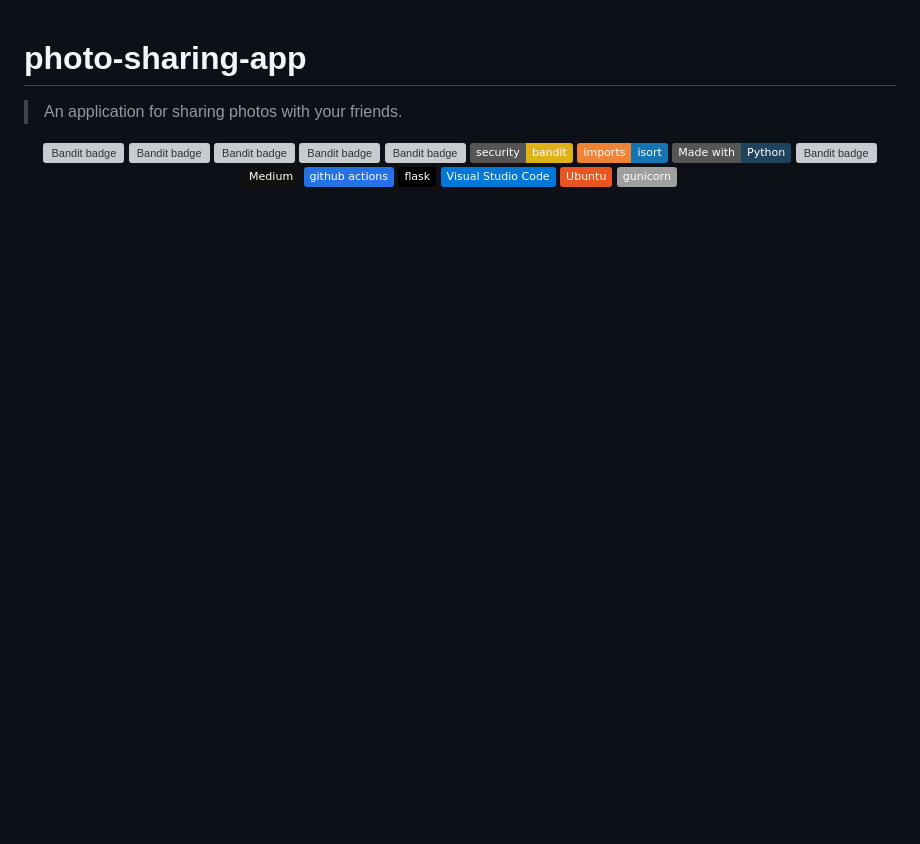
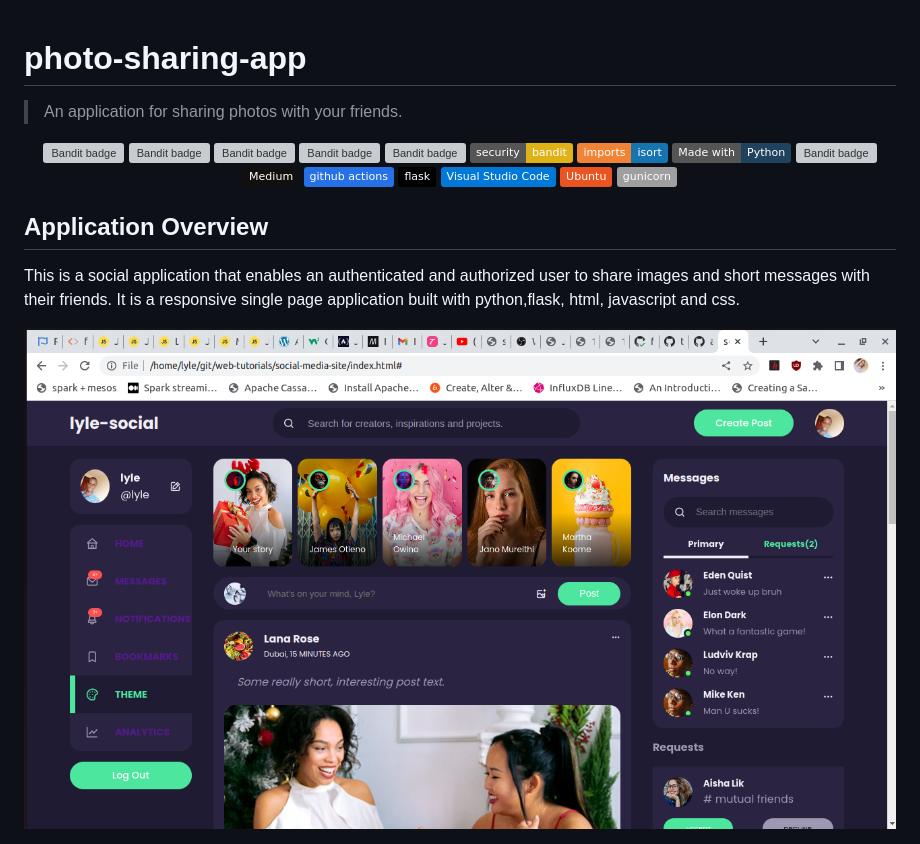
Before and after one commit to twyle/photo-sharing-app, a Markdown page: README.md, the part around the change. Rendered like a GitHub page; pictures changed too: assets/images/photo-sharing-app.png (added); badges without logos; blank space fills up the shorter version; grey boxes are pictures that could not be loaded.

Commit message:
adds the project oevrview

```diff
--- a/README.md
+++ b/README.md
@@ -1,4 +1,5 @@
 # photo-sharing-app
+
 > An application for sharing photos with your friends.
 
 <p align="center">
@@ -18,3 +19,9 @@
   <img title="Bandit badge" alt="Bandit badge" src="https://img.shields.io/badge/Ubuntu-E95420?style=flat&logo=ubuntu&logoColor=white" />
   <img title="Bandit badge" alt="Bandit badge" src="https://img.shields.io/badge/gunicorn-%298729.svg?style=flat&logo=gunicorn&logoColor=white" />
 </p>
+
+## Application Overview
+
+This is a social application that enables an authenticated and authorized user to share images and short messages with their friends. It is a responsive single page application built with python,flask, html, javascript and css.
+
+<img src="assets/images/photo-sharing-app.png" class="img-responsive" alt="">
```
Also changed, not shown: 1 other file.
